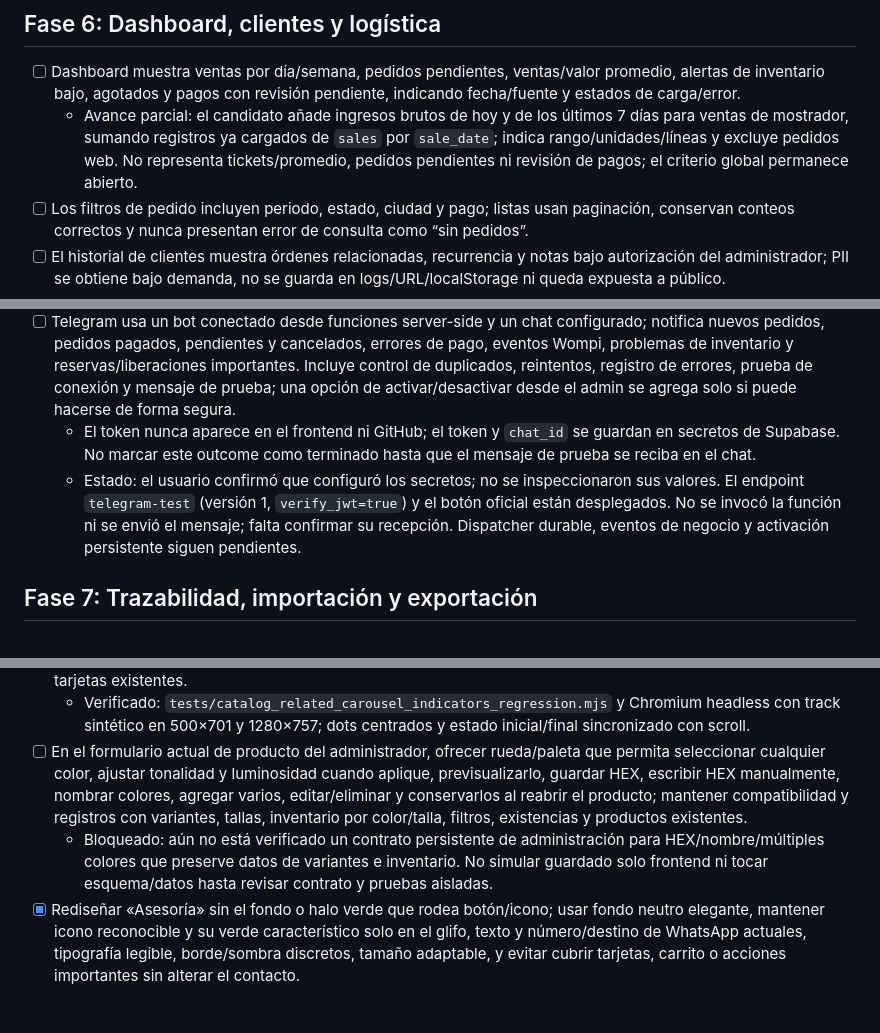
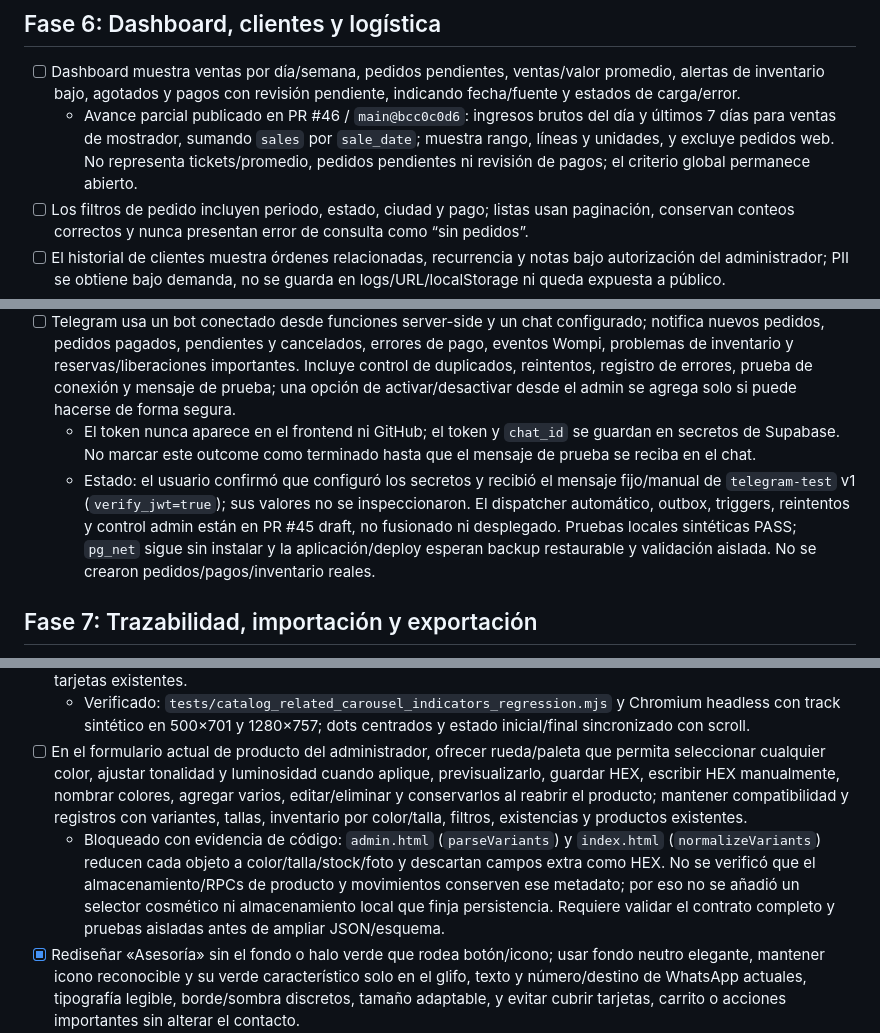
Before and after one commit to Baunsel21/variedades-jm-catalogo, a Markdown page: docs/roadmap/TODO-mejoras.md, 3 parts joined by grey strips. Drawn GitHub-style; blank space fills up the shorter version.

Commit message:
docs: update dashboard and Telegram backlog status

```diff
--- a/docs/roadmap/TODO-mejoras.md
+++ b/docs/roadmap/TODO-mejoras.md
@@ -47,14 +47,14 @@ Cada criterio se conserva hasta que exista evidencia en código, Supabase y prue
 ## Fase 6: Dashboard, clientes y logística
 
 - [ ] Dashboard muestra ventas por día/semana, pedidos pendientes, ventas/valor promedio, alertas de inventario bajo, agotados y pagos con revisión pendiente, indicando fecha/fuente y estados de carga/error.
-  - Avance parcial: el candidato añade ingresos brutos de hoy y de los últimos 7 días para ventas de mostrador, sumando registros ya cargados de `sales` por `sale_date`; indica rango/unidades/líneas y excluye pedidos web. No representa tickets/promedio, pedidos pendientes ni revisión de pagos; el criterio global permanece abierto.
+  - Avance parcial publicado en PR #46 / `main@bcc0c0d6`: ingresos brutos del día y últimos 7 días para ventas de mostrador, sumando `sales` por `sale_date`; muestra rango, líneas y unidades, y excluye pedidos web. No representa tickets/promedio, pedidos pendientes ni revisión de pagos; el criterio global permanece abierto.
 - [ ] Los filtros de pedido incluyen periodo, estado, ciudad y pago; listas usan paginación, conservan conteos correctos y nunca presentan error de consulta como “sin pedidos”.
 - [ ] El historial de clientes muestra órdenes relacionadas, recurrencia y notas bajo autorización del administrador; PII se obtiene bajo demanda, no se guarda en logs/URL/localStorage ni queda expuesta a público.
 - [ ] Estado logístico (preparando, transportadora, número de guía, fecha estimada, entregado y evidencia) es distinto del estado de pago; cada transición queda registrada y validada server-side.
 - [ ] Notificaciones del admin avisan nuevos pedidos, stock bajo, pagos aprobados con conciliación pendiente y reservas próximas a vencer; pueden silenciarse/configurarse y no contienen PII innecesaria.
 - [ ] Telegram usa un bot conectado desde funciones server-side y un chat configurado; notifica nuevos pedidos, pedidos pagados, pendientes y cancelados, errores de pago, eventos Wompi, problemas de inventario y reservas/liberaciones importantes. Incluye control de duplicados, reintentos, registro de errores, prueba de conexión y mensaje de prueba; una opción de activar/desactivar desde el admin se agrega solo si puede hacerse de forma segura.
   - El token nunca aparece en el frontend ni GitHub; el token y `chat_id` se guardan en secretos de Supabase. No marcar este outcome como terminado hasta que el mensaje de prueba se reciba en el chat.
-  - Estado: el usuario confirmó que configuró los secretos; no se inspeccionaron sus valores. El endpoint `telegram-test` (versión 1, `verify_jwt=true`) y el botón oficial están desplegados. No se invocó la función ni se envió el mensaje; falta confirmar su recepción. Dispatcher durable, eventos de negocio y activación persistente siguen pendientes.
+  - Estado: el usuario confirmó que configuró los secretos y recibió el mensaje fijo/manual de `telegram-test` v1 (`verify_jwt=true`); sus valores no se inspeccionaron. El dispatcher automático, outbox, triggers, reintentos y control admin están en PR #45 draft, no fusionado ni desplegado. Pruebas locales sintéticas PASS; `pg_net` sigue sin instalar y la aplicación/deploy esperan backup restaurable y validación aislada. No se crearon pedidos/pagos/inventario reales.
 
 ## Fase 7: Trazabilidad, importación y exportación
 
@@ -81,7 +81,7 @@ Cada criterio se conserva hasta que exista evidencia en código, Supabase y prue
 - [x] En «Productos relacionados», mostrar tres indicadores circulares centrados debajo de «Desliza para descubrir más productos»; distinguir el punto activo y mantener un contorno discreto en los otros dos, tamaño equilibrado, animación sutil, visibilidad móvil/escritorio y actualización conectada a la posición real del carrusel, sin alterar las tarjetas existentes.
   - Verificado: `tests/catalog_related_carousel_indicators_regression.mjs` y Chromium headless con track sintético en 500×701 y 1280×757; dots centrados y estado inicial/final sincronizado con scroll.
 - [ ] En el formulario actual de producto del administrador, ofrecer rueda/paleta que permita seleccionar cualquier color, ajustar tonalidad y luminosidad cuando aplique, previsualizarlo, guardar HEX, escribir HEX manualmente, nombrar colores, agregar varios, editar/eliminar y conservarlos al reabrir el producto; mantener compatibilidad y registros con variantes, tallas, inventario por color/talla, filtros, existencias y productos existentes.
-  - Bloqueado: aún no está verificado un contrato persistente de administración para HEX/nombre/múltiples colores que preserve datos de variantes e inventario. No simular guardado solo frontend ni tocar esquema/datos hasta revisar contrato y pruebas aisladas.
+  - Bloqueado con evidencia de código: `admin.html` (`parseVariants`) y `index.html` (`normalizeVariants`) reducen cada objeto a color/talla/stock/foto y descartan campos extra como HEX. No se verificó que el almacenamiento/RPCs de producto y movimientos conserven ese metadato; por eso no se añadió un selector cosmético ni almacenamiento local que finja persistencia. Requiere validar el contrato completo y pruebas aisladas antes de ampliar JSON/esquema.
 - [x] Rediseñar «Asesoría» sin el fondo o halo verde que rodea botón/icono; usar fondo neutro elegante, mantener icono reconocible y su verde característico solo en el glifo, texto y número/destino de WhatsApp actuales, tipografía legible, borde/sombra discretos, tamaño adaptable, y evitar cubrir tarjetas, carrito o acciones importantes sin alterar el contacto.
   - Verificado: regresión de colisiones y Chromium headless confirman fondo neutro, glifo verde, posición dentro del viewport, ocultamiento al intersectar contenido y reaparición al quedar despejado. Número/destino sin cambios.
 - [x] Al pasar el cursor sobre cada producto en computador, mostrar temporalmente su segunda fotografía y restaurar la principal al salir; cada tarjeta cambia solo su propio producto, sin guardar ni reordenar imágenes. En móviles, permitir preview al deslizar y restaurar al terminar/salir; si no hay segunda imagen no fallar, y no interferir con compra, favoritos, apertura de ficha ni generar compras/navegación accidental. Usar una transición rápida y suave.
```
